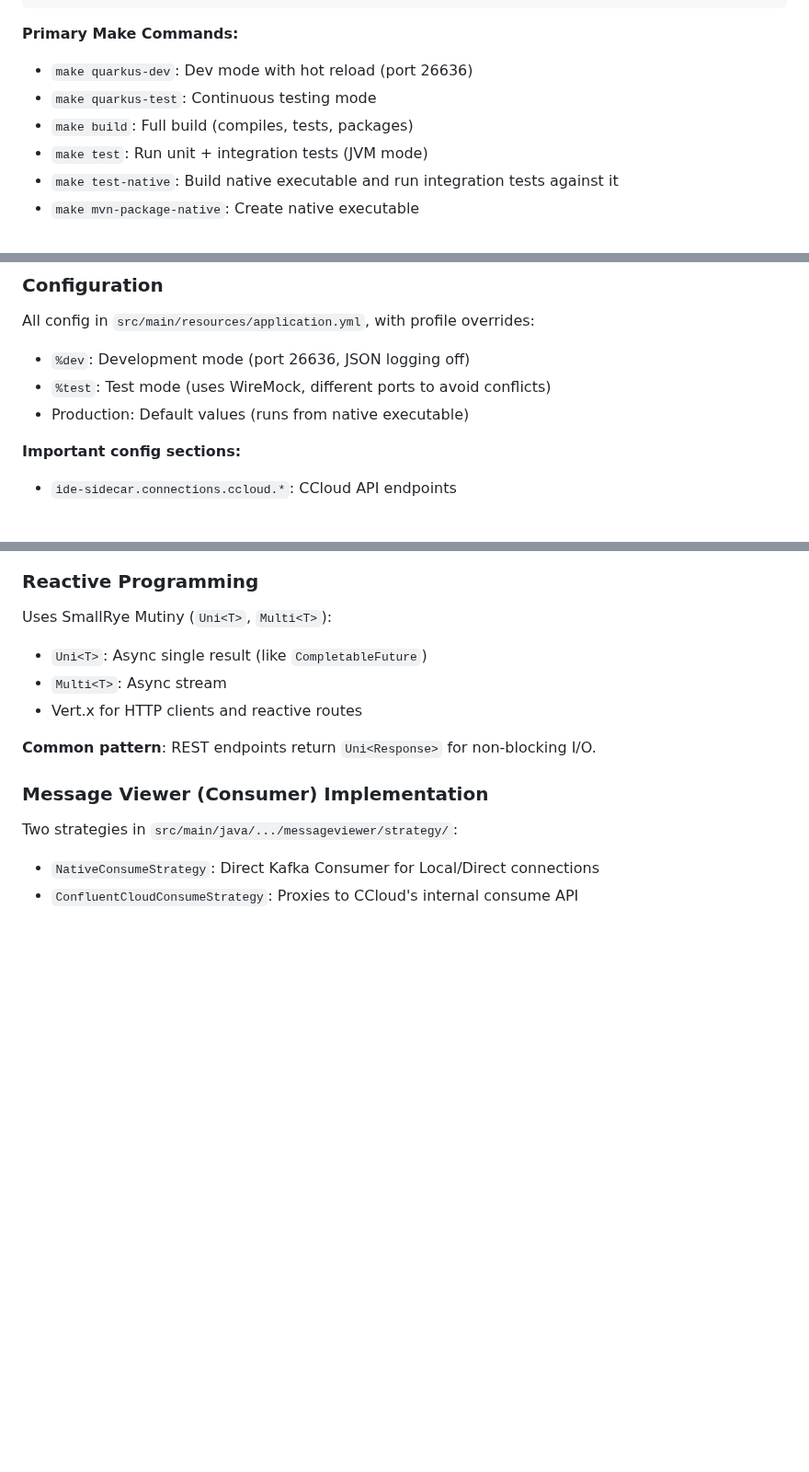
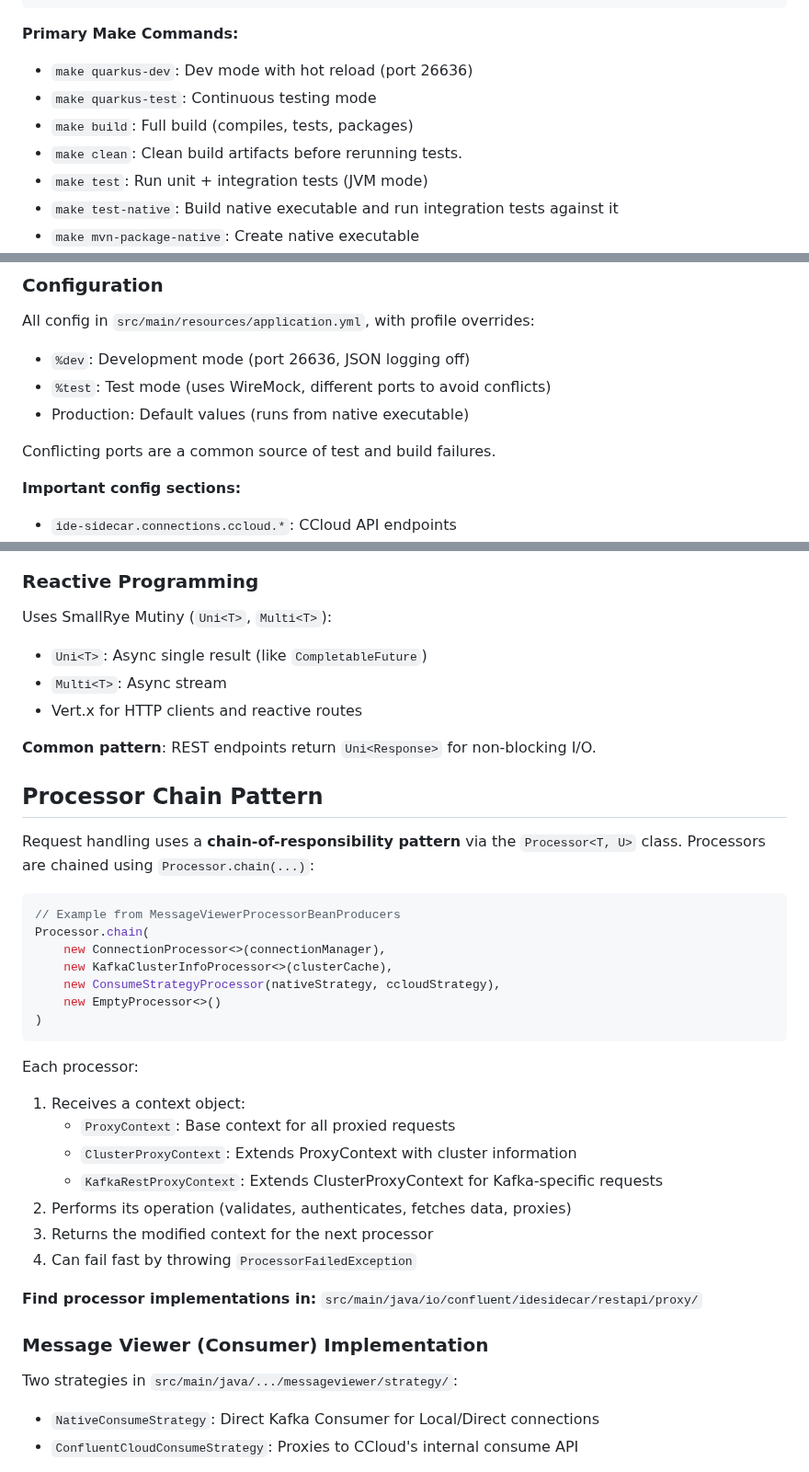
Before and after one commit to confluentinc/ide-sidecar, a Markdown page: .github/copilot-instructions.md, 3 parts joined by grey strips. Shown at 92% size. Rendered like a GitHub page; blank space fills up the shorter version.

````diff
--- a/.github/copilot-instructions.md
+++ b/.github/copilot-instructions.md
@@ -72,6 +69,7 @@ sdk env install  # Uses .sdkmanrc in project root
 - `make quarkus-dev`: Dev mode with hot reload (port 26636)
 - `make quarkus-test`: Continuous testing mode
 - `make build`: Full build (compiles, tests, packages)
+- `make clean`: Clean build artifacts before rerunning tests.
 - `make test`: Run unit + integration tests (JVM mode)
 - `make test-native`: Build native executable and run integration tests against it
 - `make mvn-package-native`: Create native executable
@@ -122,6 +120,8 @@ All config in `src/main/resources/application.yml`, with profile overrides:
 - `%dev`: Development mode (port 26636, JSON logging off)
 - `%test`: Test mode (uses WireMock, different ports to avoid conflicts)
 - Production: Default values (runs from native executable)
+
+Conflicting ports are a common source of test and build failures.
 
 **Important config sections:**
 - `ide-sidecar.connections.ccloud.*`: CCloud API endpoints
@@ -145,6 +145,31 @@ Uses SmallRye Mutiny (`Uni<T>`, `Multi<T>`):
 - Vert.x for HTTP clients and reactive routes
 
 **Common pattern**: REST endpoints return `Uni<Response>` for non-blocking I/O.
+
+## Processor Chain Pattern
+
+Request handling uses a **chain-of-responsibility pattern** via the `Processor<T, U>` class. Processors are chained using `Processor.chain(...)`:
+
+```java
+// Example from MessageViewerProcessorBeanProducers
+Processor.chain(
+    new ConnectionProcessor<>(connectionManager),
+    new KafkaClusterInfoProcessor<>(clusterCache),
+    new ConsumeStrategyProcessor(nativeStrategy, ccloudStrategy),
+    new EmptyProcessor<>()
+)
+```
+
+Each processor:
+1. Receives a context object:
+   - `ProxyContext`: Base context for all proxied requests
+   - `ClusterProxyContext`: Extends ProxyContext with cluster information
+   - `KafkaRestProxyContext`: Extends ClusterProxyContext for Kafka-specific requests
+2. Performs its operation (validates, authenticates, fetches data, proxies)
+3. Returns the modified context for the next processor
+4. Can fail fast by throwing `ProcessorFailedException`
+
+**Find processor implementations in:** `src/main/java/io/confluent/idesidecar/restapi/proxy/`
 
 ### Message Viewer (Consumer) Implementation
 
````
Also changed, not shown: other parts of .github/copilot-instructions.md (+62 -43 lines).
